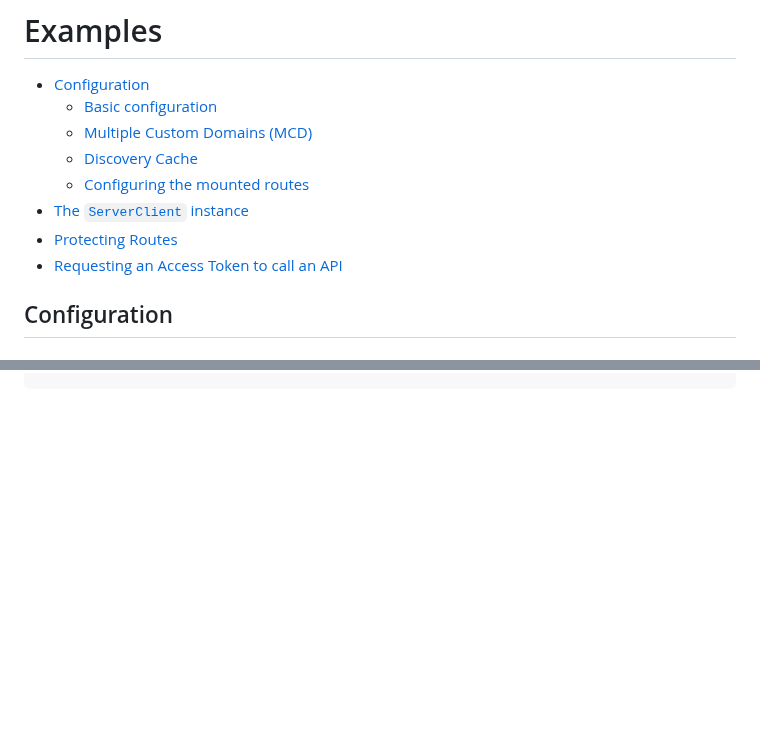
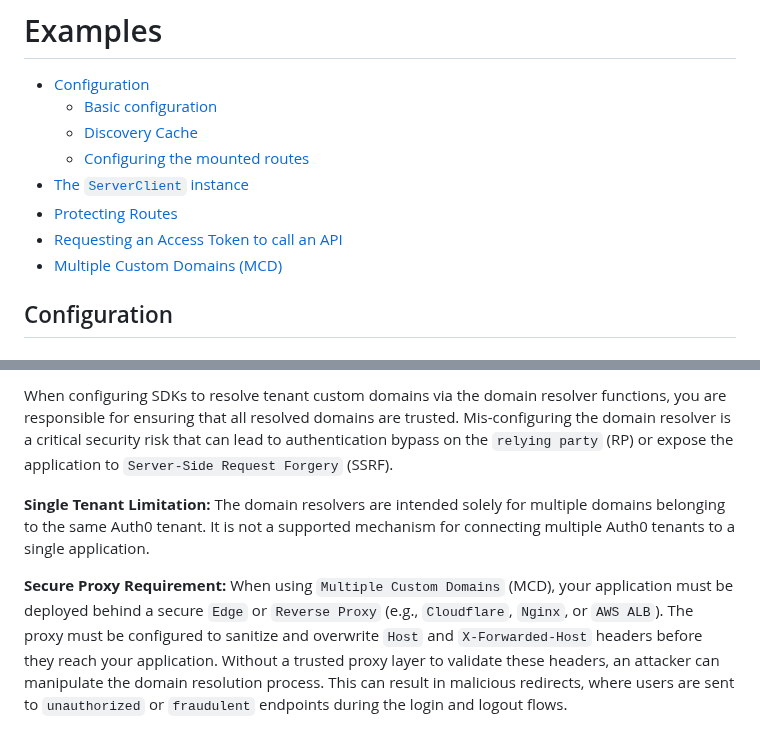
Before and after one commit to auth0/auth0-fastify, a Markdown page: packages/auth0-fastify/EXAMPLES.md, 2 parts joined by grey strips. Drawn GitHub-style; blank space fills up the shorter version.

```diff
--- a/packages/auth0-fastify/EXAMPLES.md
+++ b/packages/auth0-fastify/EXAMPLES.md
@@ -2,12 +2,12 @@
 
 - [Configuration](#configuration)
   - [Basic configuration](#basic-configuration)
-  - [Multiple Custom Domains (MCD)](#multiple-custom-domains-mcd)
   - [Discovery Cache](#discovery-cache)
   - [Configuring the mounted routes](#configuring-the-mounted-routes)
 - [The `ServerClient` instance](#the-serverclient-instance)
 - [Protecting Routes](#protecting-routes)
 - [Requesting an Access Token to call an API](#requesting-an-access-token-to-call-an-api)
+- [Multiple Custom Domains (MCD)](#multiple-custom-domains-mcd)
 
 ## Configuration
 
@@ -238,0 +254,5 @@ console.log(accessTokenResult.accessToken);
+When configuring SDKs to resolve tenant custom domains via the domain resolver functions, you are responsible for ensuring that all resolved domains are trusted. Mis-configuring the domain resolver is a critical security risk that can lead to authentication bypass on the `relying party` (RP) or expose the application to `Server-Side Request Forgery` (SSRF).
+
+**Single Tenant Limitation:** The domain resolvers are intended solely for multiple domains belonging to the same Auth0 tenant. It is not a supported mechanism for connecting multiple Auth0 tenants to a single application.
+
+**Secure Proxy Requirement:** When using `Multiple Custom Domains` (MCD), your application must be deployed behind a secure `Edge` or `Reverse Proxy` (e.g., `Cloudflare`, `Nginx`, or `AWS ALB`). The proxy must be configured to sanitize and overwrite `Host` and `X-Forwarded-Host` headers before they reach your application. Without a trusted proxy layer to validate these headers, an attacker can manipulate the domain resolution process. This can result in malicious redirects, where users are sent to `unauthorized` or `fraudulent` endpoints during the login and logout flows.
```
Also changed, not shown: other parts of packages/auth0-fastify/EXAMPLES.md (+72 -57 lines).
